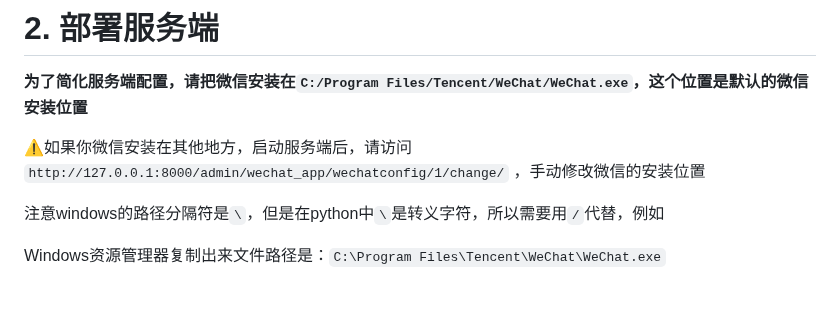
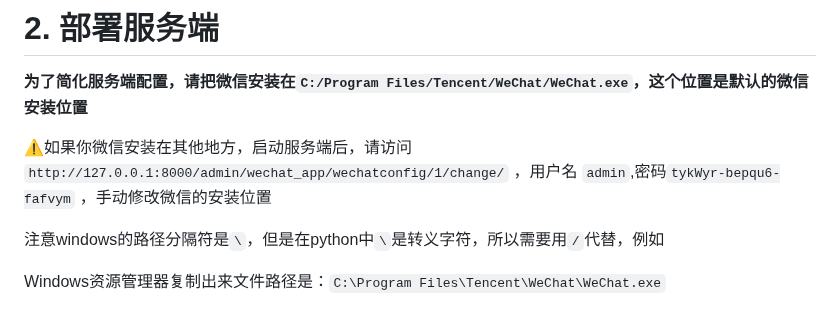
Before and after one commit to xieyumc/YuYuWechat, a Markdown page: README.md, the part around the change. GitHub-like rendering.

```diff
--- a/README.md
+++ b/README.md
@@ -110,7 +110,8 @@
 
 **为了简化服务端配置，请把微信安装在`C:/Program Files/Tencent/WeChat/WeChat.exe`，这个位置是默认的微信安装位置**
 
-⚠️如果你微信安装在其他地方，启动服务端后，请访问`http://127.0.0.1:8000/admin/wechat_app/wechatconfig/1/change/`
+⚠️如果你微信安装在其他地方，启动服务端后，请访问`http://127.0.0.1:8000/admin/wechat_app/wechatconfig/1/change/` ，用户名
+`admin`,密码`tykWyr-bepqu6-fafvym`
 ，手动修改微信的安装位置
 
 注意windows的路径分隔符是`\`，但是在python中`\`是转义字符，所以需要用`/`代替，例如
```
